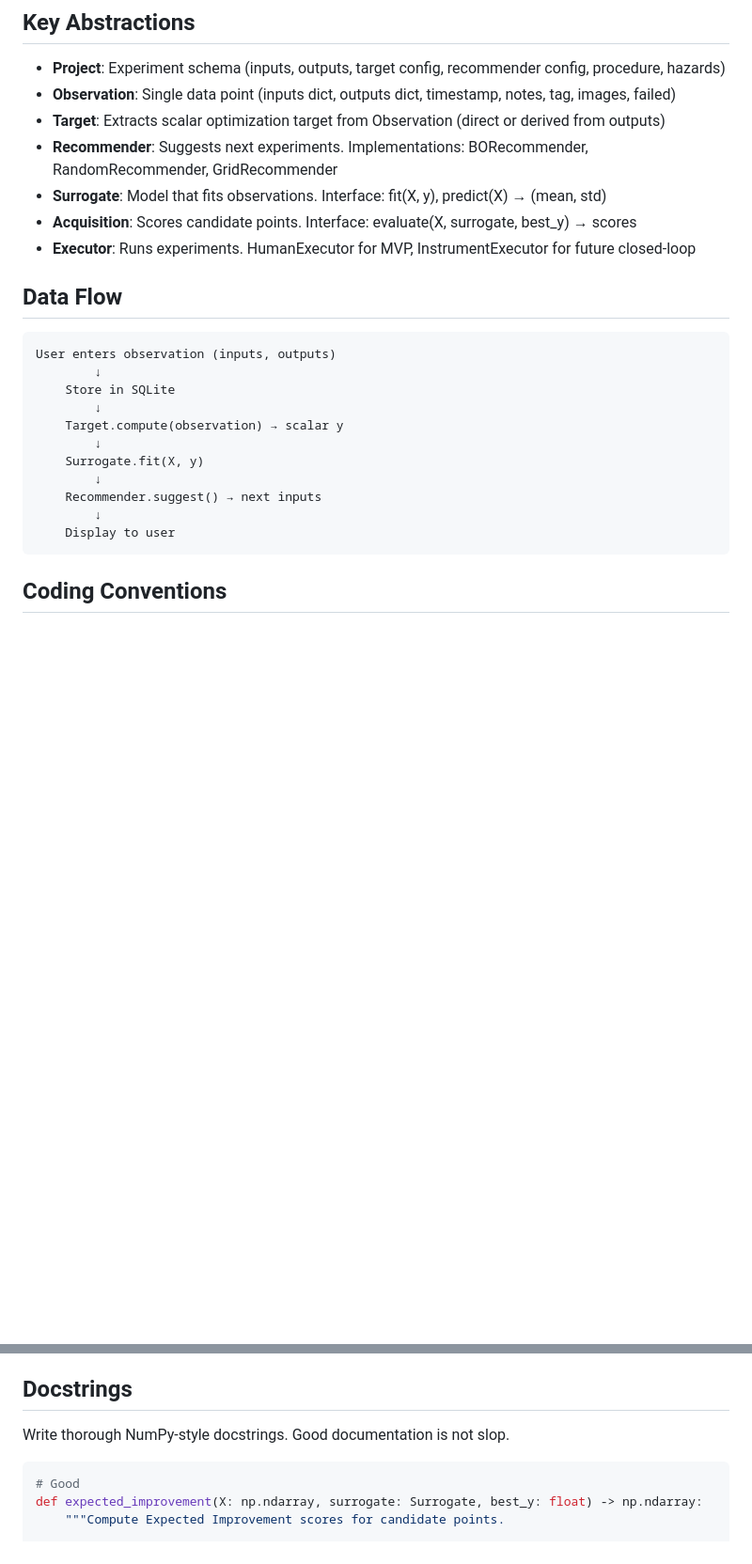
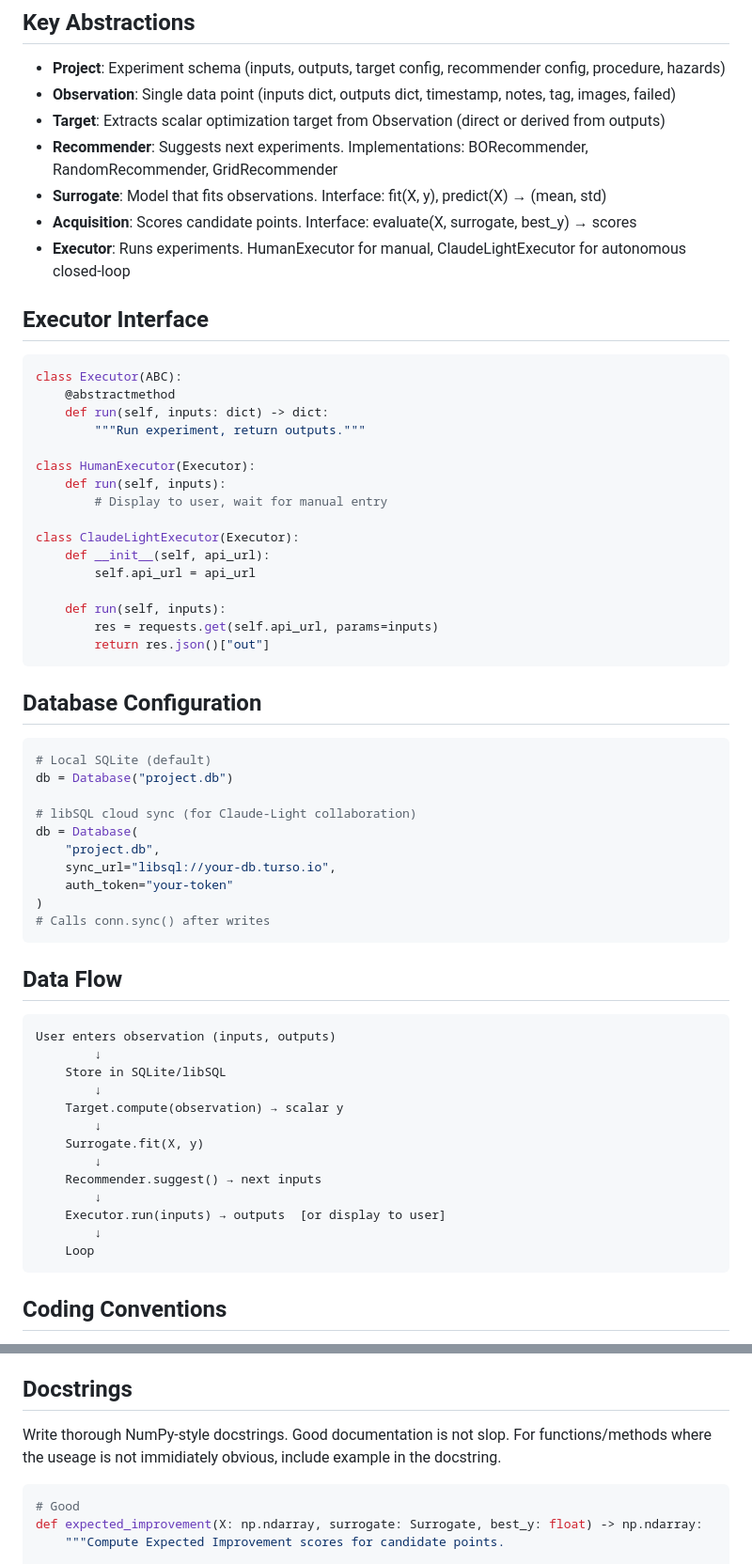
Before and after one commit to Katsurado/folio, a Markdown page: CLAUDE.md, 2 parts joined by grey strips. Shown at 94% size. GitHub-like rendering; blank space fills up the shorter version.

````diff
--- a/CLAUDE.md
+++ b/CLAUDE.md
@@ -43,14 +93,50 @@ src/folio/
 - **Recommender**: Suggests next experiments. Implementations: BORecommender, RandomRecommender, GridRecommender
 - **Surrogate**: Model that fits observations. Interface: fit(X, y), predict(X) → (mean, std)
 - **Acquisition**: Scores candidate points. Interface: evaluate(X, surrogate, best_y) → scores
-- **Executor**: Runs experiments. HumanExecutor for MVP, InstrumentExecutor for future closed-loop
+- **Executor**: Runs experiments. HumanExecutor for manual, ClaudeLightExecutor for autonomous closed-loop
+
+## Executor Interface
+
+```python
+class Executor(ABC):
+    @abstractmethod
+    def run(self, inputs: dict) -> dict:
+        """Run experiment, return outputs."""
+
+class HumanExecutor(Executor):
+    def run(self, inputs):
+        # Display to user, wait for manual entry
+
+class ClaudeLightExecutor(Executor):
+    def __init__(self, api_url):
+        self.api_url = api_url
+
+    def run(self, inputs):
+        res = requests.get(self.api_url, params=inputs)
+        return res.json()["out"]
+```
+
+## Database Configuration
+
+```python
+# Local SQLite (default)
+db = Database("project.db")
+
+# libSQL cloud sync (for Claude-Light collaboration)
+db = Database(
+    "project.db",
+    sync_url="libsql://your-db.turso.io",
+    auth_token="your-token"
+)
+# Calls conn.sync() after writes
+```
 
 ## Data Flow
 
 ```
 User enters observation (inputs, outputs)
         ↓
-    Store in SQLite
+    Store in SQLite/libSQL
         ↓
     Target.compute(observation) → scalar y
         ↓
@@ -58,7 +144,9 @@ User enters observation (inputs, outputs)
         ↓
     Recommender.suggest() → next inputs
         ↓
-    Display to user
+    Executor.run(inputs) → outputs  [or display to user]
+        ↓
+    Loop
 ```
 
 ## Coding Conventions
@@ -90,7 +178,7 @@ User enters observation (inputs, outputs)
 
 ## Docstrings
 
-Write thorough NumPy-style docstrings. Good documentation is not slop.
+Write thorough NumPy-style docstrings. Good documentation is not slop. For functions/methods where the useage is not immidiately obvious, include example in the docstring.
 
 ```python
 # Good
````
Also changed, not shown: other parts of CLAUDE.md (+60 -8 lines).
